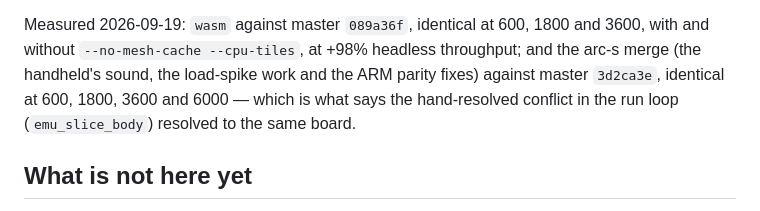
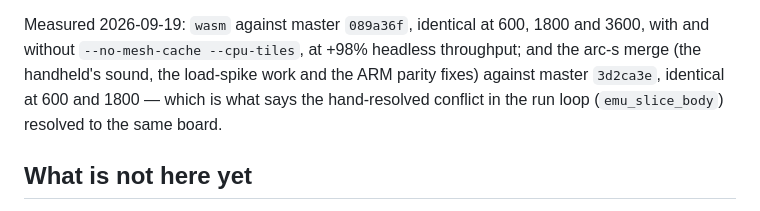
Before and after one commit to biggestsonicfan/m2-hle2, a Markdown page: tools/README.md, the part around the change. Rendered like a GitHub page.

Commit message:
tools: say what ab-builds measured, not what it is still measuring
Co-Authored-By: Claude Opus 5 (1M context) <noreply@anthropic.com>

```diff
--- a/tools/README.md
+++ b/tools/README.md
@@ -601,8 +601,8 @@ nine regions the i960 can write.
 Measured 2026-09-19: `wasm` against master `089a36f`, identical at 600, 1800 and
 3600, with and without `--no-mesh-cache --cpu-tiles`, at +98% headless
 throughput; and the arc-s merge (the handheld's sound, the load-spike work and
-the ARM parity fixes) against master `3d2ca3e`, identical at 600, 1800, 3600 and
-6000 — which is what says the hand-resolved conflict in the run loop
+the ARM parity fixes) against master `3d2ca3e`, identical at 600 and 1800 —
+which is what says the hand-resolved conflict in the run loop
 (`emu_slice_body`) resolved to the same board.
 
 ## What is not here yet
```
